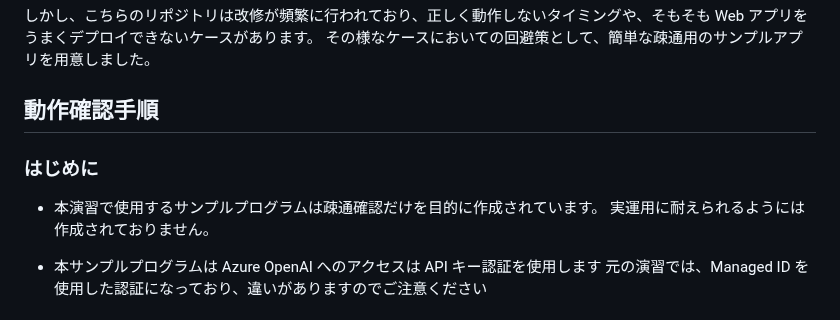
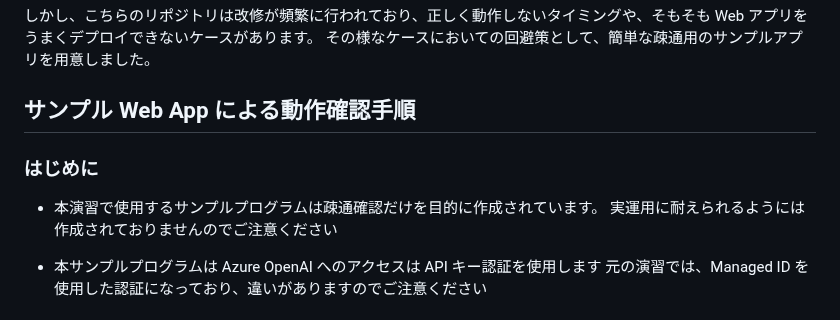
Before and after one commit to tkoyama-mskk/aoai-infra-workshop-chatapp, a Markdown page: README.md, the part around one of its changes. GitHub-like rendering.

```diff
--- a/README.md
+++ b/README.md
@@ -8,12 +8,12 @@
 その様なケースにおいての回避策として、簡単な疎通用のサンプルアプリを用意しました。
 
 
-## 動作確認手順
+## サンプル Web App による動作確認手順
 
 ### はじめに
 
 - 本演習で使用するサンプルプログラムは疎通確認だけを目的に作成されています。
-実運用に耐えられるようには作成されておりません。
+実運用に耐えられるようには作成されておりませんのでご注意ください
 
 - 本サンプルプログラムは Azure OpenAI へのアクセスは API キー認証を使用します
 元の演習では、Managed ID を使用した認証になっており、違いがありますのでご注意ください
```
Also changed, not shown: other parts of README.md (+3 -2 lines).
